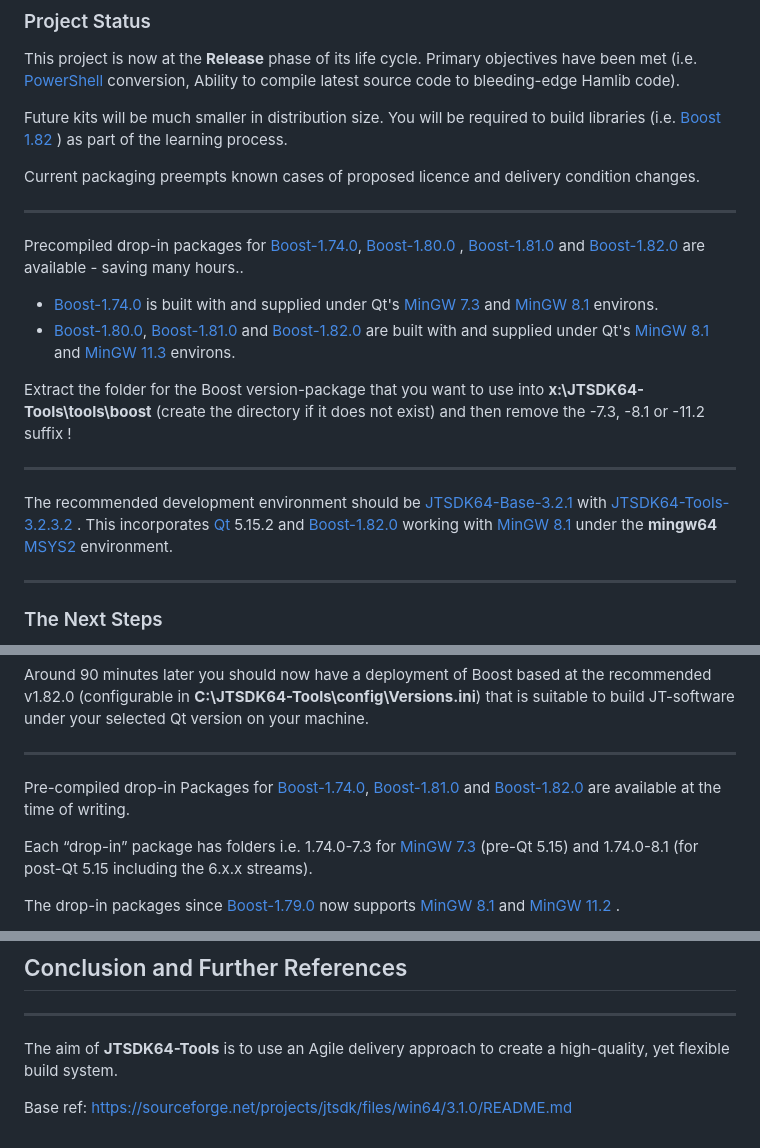
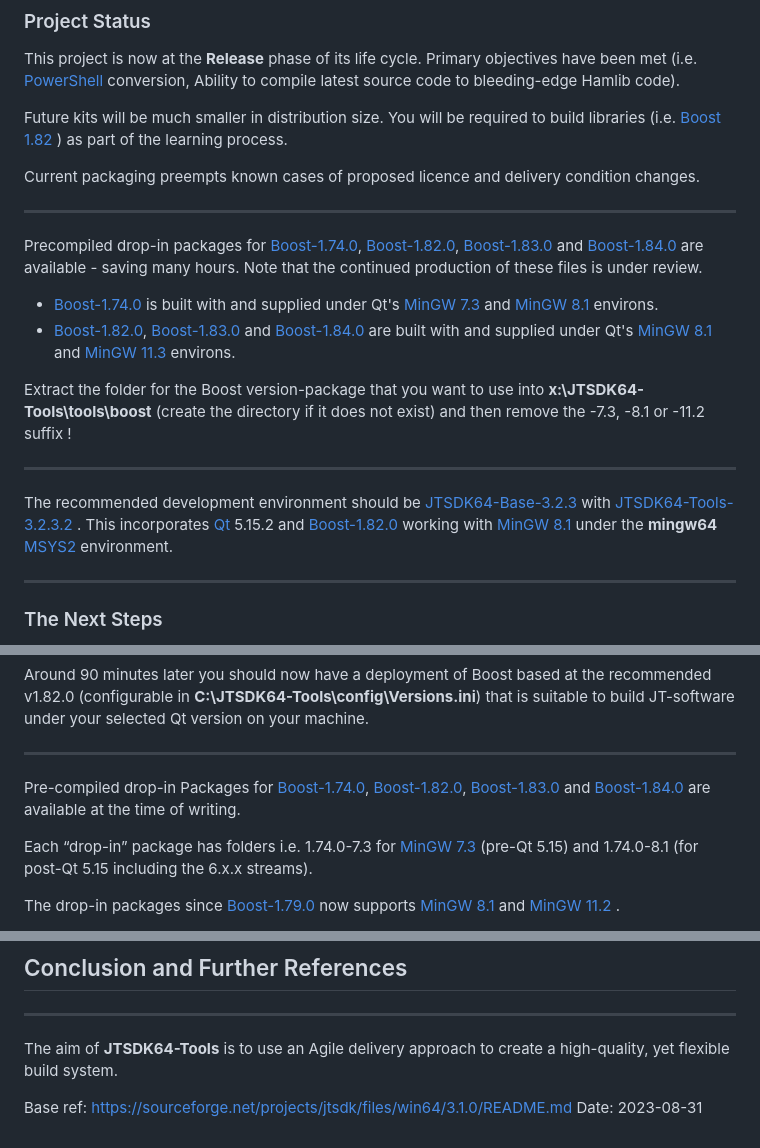
Before and after one commit to hamlibdk/HAMLIB-SDK, a Markdown page: README.md, 3 parts joined by grey strips. GitHub-like rendering.

Commit message:
Pre-3.2.4 Fix readme.md for Boost 1.84.0

```diff
--- a/README.md
+++ b/README.md
@@ -71,15 +71,15 @@ build libraries (i.e. [Boost 1.82](Boost-1.82.0) ) as part of the learning proce
 Current packaging preempts known cases of proposed licence and delivery condition changes.
 
 ************************************************************************************
-Precompiled drop-in packages for [Boost-1.74.0][], [Boost-1.80.0][] , [Boost-1.81.0][] and [Boost-1.82.0][]
-are available - saving many hours..
+Precompiled drop-in packages for [Boost-1.74.0][], [Boost-1.82.0][], [Boost-1.83.0][] and [Boost-1.84.0][]
+are available - saving many hours. Note that the continued production of these files is under review.
 
 - [Boost-1.74.0][] is built with and supplied under Qt's [MinGW 7.3](MinGW) and [MinGW 8.1](MinGW) environs.
-- [Boost-1.80.0][], [Boost-1.81.0][] and [Boost-1.82.0][] are built with and supplied under Qt's [MinGW 8.1](MinGW) and [MinGW 11.3](MinGW) environs.
+- [Boost-1.82.0][], [Boost-1.83.0][] and [Boost-1.84.0][]  are built with and supplied under Qt's [MinGW 8.1](MinGW) and [MinGW 11.3](MinGW) environs.
 
 Extract the folder for the Boost version-package that you want to use into **x:\JTSDK64-Tools\tools\boost** (create the directory if it does not exist) and then remove the -7.3, -8.1 or -11.2 suffix !
 ************************************************************************************
-The recommended development environment should be [JTSDK64-Base-3.2.1][] with [JTSDK64-Tools-3.2.3.2][] . This
+The recommended development environment should be [JTSDK64-Base-3.2.3][] with [JTSDK64-Tools-3.2.3.2][] . This
 incorporates [Qt][] 5.15.2 and [Boost-1.82.0][] working with [MinGW 8.1](MinGW) under
 the **mingw64** [MSYS2][] environment.
 ************************************************************************************
@@ -555,7 +555,7 @@ In the JTSDK64-Tools environment:
 Around 90 minutes later you should now have a deployment of Boost based at the recommended v1.82.0 (configurable in **C:\JTSDK64-Tools\config\Versions.ini**) that is suitable to build JT-software under your selected Qt version on your machine.
 
 ************************************************************************************
-Pre-compiled drop-in Packages for [Boost-1.74.0][], [Boost-1.81.0][] and [Boost-1.82.0][] are available at the time of writing.
+Pre-compiled drop-in Packages for [Boost-1.74.0][], [Boost-1.82.0][], [Boost-1.83.0][] and [Boost-1.84.0][] are available at the time of writing.
 
 Each “drop-in” package has folders i.e. 1.74.0-7.3 for [MinGW 7.3](MinGW) (pre-Qt 5.15) and 1.74.0-8.1 (for post-Qt 5.15 including the 6.x.x streams).
 
@@ -701,7 +701,7 @@ from main contributors there of late if you do not have post access - are essent
 The aim of **JTSDK64-Tools** is to use an Agile delivery approach to create a
 high-quality, yet flexible build system.
 
-Base ref: https://sourceforge.net/projects/jtsdk/files/win64/3.1.0/README.md
+Base ref: https://sourceforge.net/projects/jtsdk/files/win64/3.1.0/README.md Date: 2023-08-31
 
 [Open Source]: https://opensource.com/resources/what-open-source
 [WSJT]: http://physics.princeton.edu/pulsar/K1JT/
```
Also changed, not shown: other parts of README.md (+2 -0 lines).
